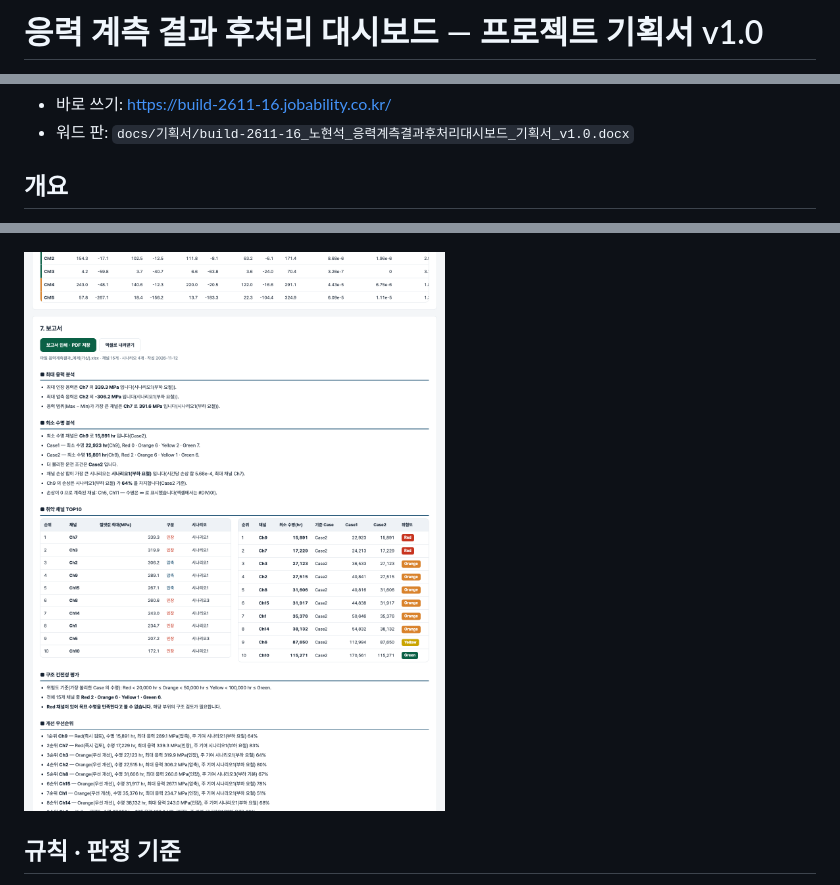
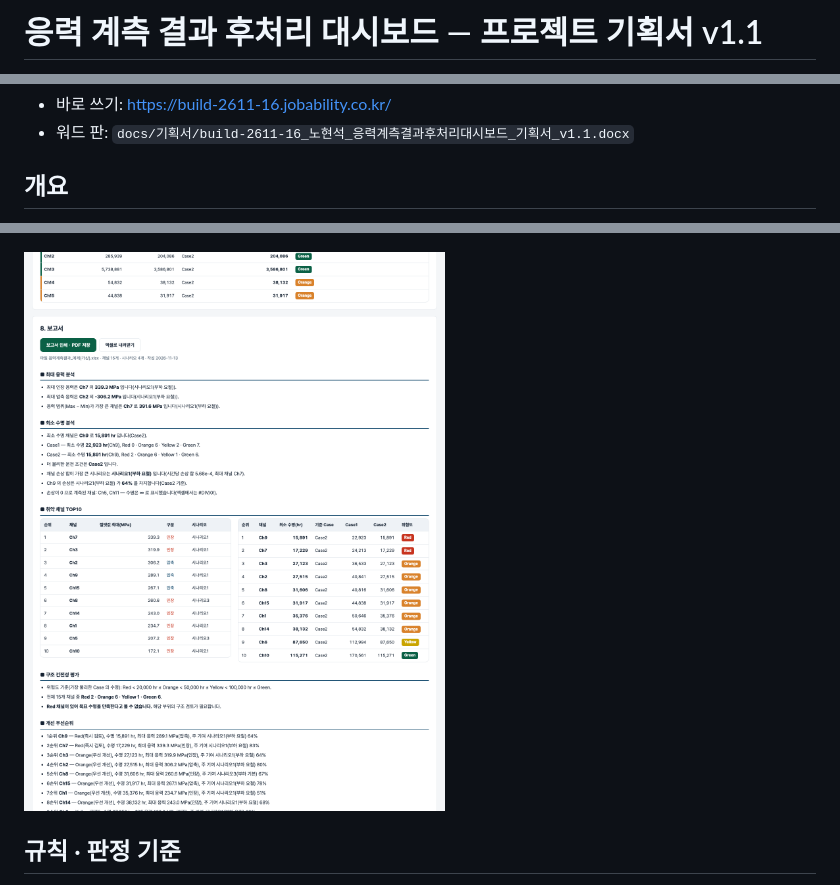
Before and after one commit to jungaistar/build-2611-16, a Markdown page: docs/기획서.md, 3 parts joined by grey strips. Drawn GitHub-style; pictures changed too: docs/img/screen.png.

```diff
--- a/docs/기획서.md
+++ b/docs/기획서.md
@@ -1,2 +1,2 @@
-# 응력 계측 결과 후처리 대시보드 — 프로젝트 기획서 v1.0
+# 응력 계측 결과 후처리 대시보드 — 프로젝트 기획서 v1.1
 
@@ -4,5 +4,5 @@
 - 바로 쓰기: https://build-2611-16.jobability.co.kr/
-- 워드 판: `docs/기획서/build-2611-16_노현석_응력계측결과후처리대시보드_기획서_v1.0.docx`
+- 워드 판: `docs/기획서/build-2611-16_노현석_응력계측결과후처리대시보드_기획서_v1.1.docx`
 
 ## 개요
 
```
Also changed, not shown: other parts of docs/기획서.md (+2 -1 lines), 10 other files.
